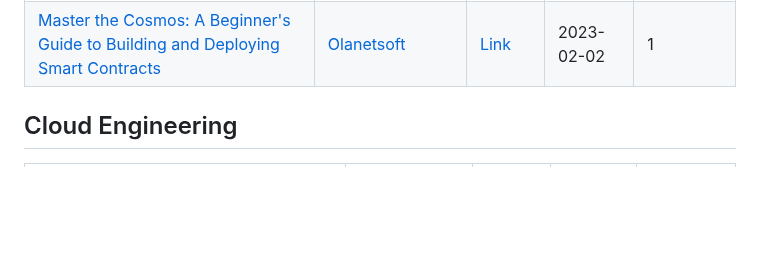
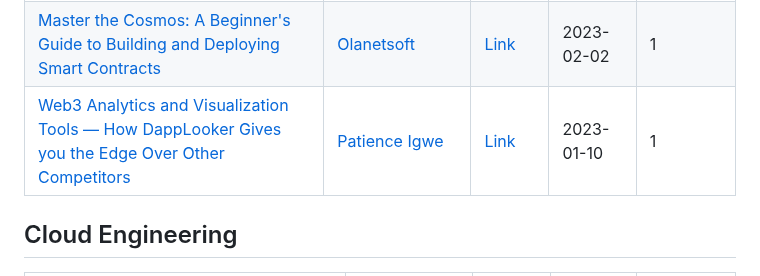
Before and after one commit to Olanetsoft/awesome-article-collection, a Markdown page: README.md, the part around the change. GitHub-like rendering; blank space fills up the shorter version.

```diff
--- a/README.md
+++ b/README.md
@@ -85,6 +85,7 @@ Don't know what to write about? or How to start? Generate your next article idea
 | [Explaining Smart Contracts to a Five (5) Year Old Child](https://medium.com/coinmonks/explaining-smart-contracts-to-a-five-5-year-old-child-fad9f87b2215)               | [Patience Igwe](https://medium.com/@michaelsihuoma)         | [Link](https://medium.com/coinmonks/explaining-smart-contracts-to-a-five-5-year-old-child-fad9f87b2215)           | 2023-01-28   | 4           |
 |[Blockchain Analytics and its Use Cases](https://medium.com/coinmonks/blockchain-analytics-and-its-use-cases-d084f8f69f2b)               | [Patience Igwe](https://medium.com/@michaelsihuoma)         | [Link](https://medium.com/coinmonks/blockchain-analytics-and-its-use-cases-d084f8f69f2b)           | 2023-01-13   | 2           |
 | [Master the Cosmos: A Beginner's Guide to Building and Deploying Smart Contracts](https://blog.idrisolubisi.com/master-the-cosmos-a-beginners-guide-to-building-and-deploying-smart-contracts) | [Olanetsoft](https://twitter.com/olanetsoft) | [Link](https://blog.idrisolubisi.com/master-the-cosmos-a-beginners-guide-to-building-and-deploying-smart-contracts) | 2023-02-02 | 1 |
+| [Web3 Analytics and Visualization Tools — How DappLooker Gives you the Edge Over Other Competitors](https://medium.com/coinmonks/web3-analytics-and-visualization-tools-how-dapplooker-gives-you-the-edge-over-other-competitors-8151c8f0638e)               | [Patience Igwe](https://medium.com/@michaelsihuoma)          | [Link](https://medium.com/coinmonks/web3-analytics-and-visualization-tools-how-dapplooker-gives-you-the-edge-over-other-competitors-8151c8f0638e)           | 2023-01-10   | 1           |
 
 ## Cloud Engineering
 
```
